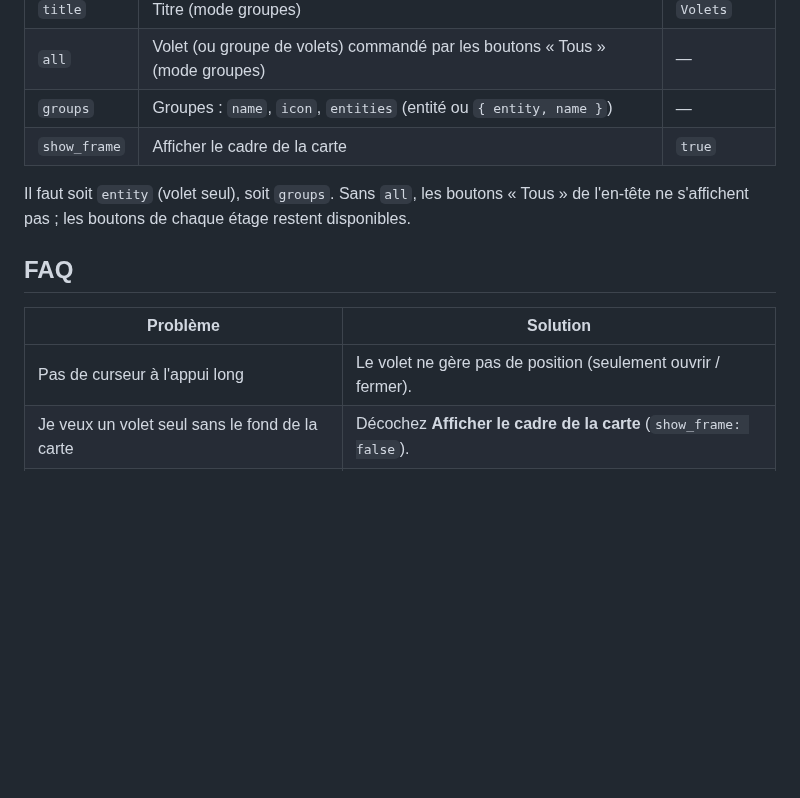
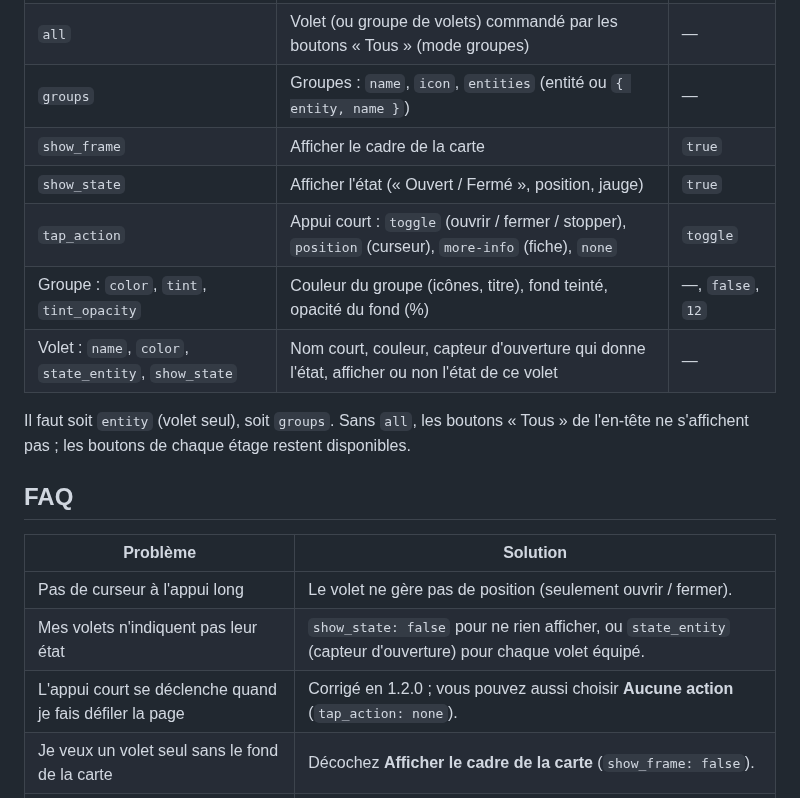
Before and after one commit to kaaribou/holm-covers-card, a Markdown page: README.md, the part around one of its changes. Drawn GitHub-style; blank space fills up the shorter version.

```diff
--- a/README.md
+++ b/README.md
@@ -94,6 +115,10 @@ name: Volets du bureau          # optionnel
 | `all` | Volet (ou groupe de volets) commandé par les boutons « Tous » (mode groupes) | — |
 | `groups` | Groupes : `name`, `icon`, `entities` (entité ou `{ entity, name }`) | — |
 | `show_frame` | Afficher le cadre de la carte | `true` |
+| `show_state` | Afficher l'état (« Ouvert / Fermé », position, jauge) | `true` |
+| `tap_action` | Appui court : `toggle` (ouvrir / fermer / stopper), `position` (curseur), `more-info` (fiche), `none` | `toggle` |
+| Groupe : `color`, `tint`, `tint_opacity` | Couleur du groupe (icônes, titre), fond teinté, opacité du fond (%) | —, `false`, `12` |
+| Volet : `name`, `color`, `state_entity`, `show_state` | Nom court, couleur, capteur d'ouverture qui donne l'état, afficher ou non l'état de ce volet | — |
 
 Il faut soit `entity` (volet seul), soit `groups`. Sans `all`, les boutons « Tous » de l'en-tête ne s'affichent pas ; les boutons de chaque étage restent disponibles.
 
@@ -102,6 +127,8 @@ Il faut soit `entity` (volet seul), soit `groups`. Sans `all`, les boutons « To
 | Problème | Solution |
 |---|---|
 | Pas de curseur à l'appui long | Le volet ne gère pas de position (seulement ouvrir / fermer). |
+| Mes volets n'indiquent pas leur état | `show_state: false` pour ne rien afficher, ou `state_entity` (capteur d'ouverture) pour chaque volet équipé. |
+| L'appui court se déclenche quand je fais défiler la page | Corrigé en 1.2.0 ; vous pouvez aussi choisir **Aucune action** (`tap_action: none`). |
 | Je veux un volet seul sans le fond de la carte | Décochez **Afficher le cadre de la carte** (`show_frame: false`). |
 | La nouvelle version ne s'affiche pas | Videz le cache (Ctrl + F5). |
 
```
Also changed, not shown: other parts of README.md (+24 -3 lines), CHANGELOG.md (+7 -0 lines), docs/images/couleurs-capteurs.png (added), 1 other file.
